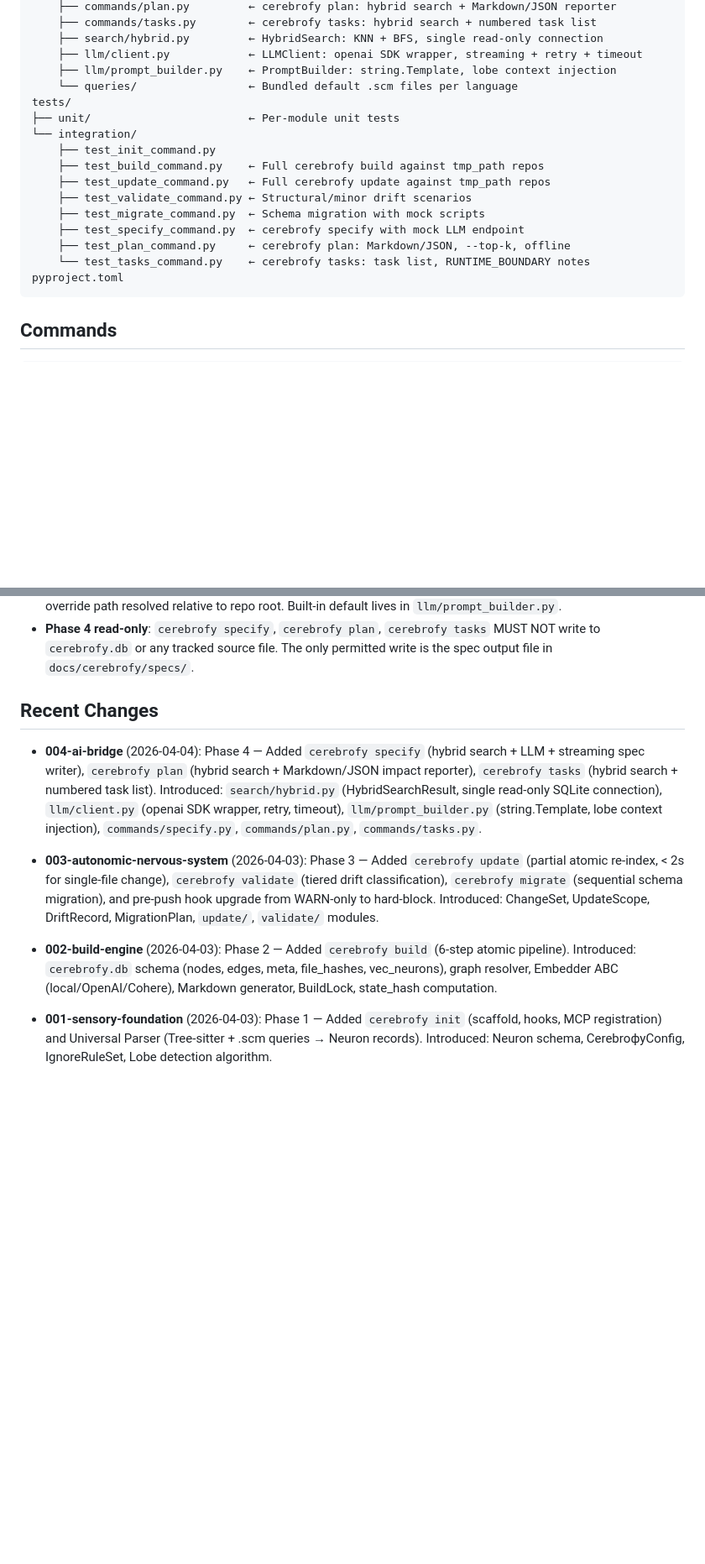
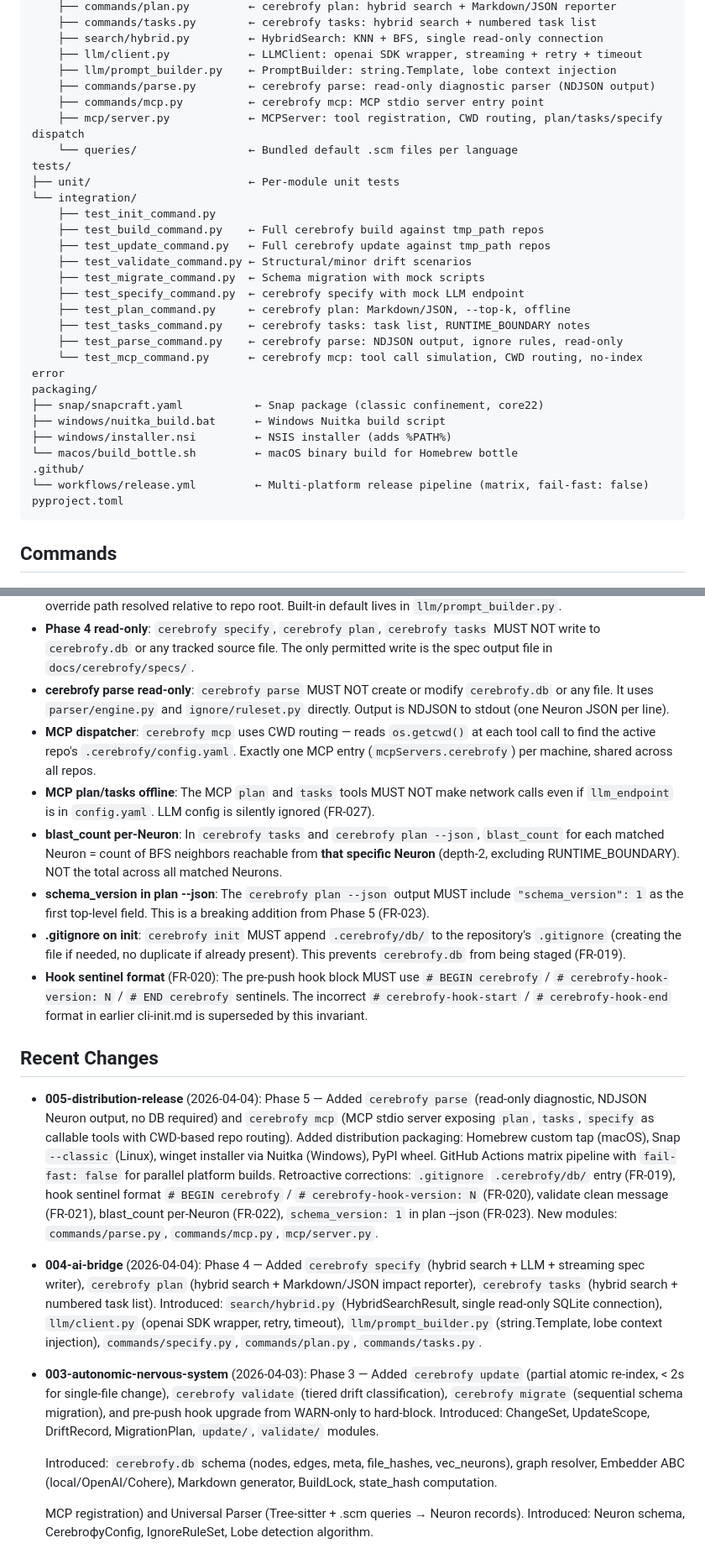
Before and after one commit to mm0rsy/Cerebrofy, a Markdown page: CLAUDE.md, 2 parts joined by grey strips. Shown at 84% size. Rendered like a GitHub page; blank space fills up the shorter version.

Commit message:
feat: Add MCP server support and diagnostic parsing commands

````diff
--- a/CLAUDE.md
+++ b/CLAUDE.md
@@ -53,6 +54,9 @@ src/
     ├── search/hybrid.py         ← HybridSearch: KNN + BFS, single read-only connection
     ├── llm/client.py            ← LLMClient: openai SDK wrapper, streaming + retry + timeout
     ├── llm/prompt_builder.py    ← PromptBuilder: string.Template, lobe context injection
+    ├── commands/parse.py        ← cerebrofy parse: read-only diagnostic parser (NDJSON output)
+    ├── commands/mcp.py          ← cerebrofy mcp: MCP stdio server entry point
+    ├── mcp/server.py            ← MCPServer: tool registration, CWD routing, plan/tasks/specify dispatch
     └── queries/                 ← Bundled default .scm files per language
 tests/
 ├── unit/                        ← Per-module unit tests
@@ -64,7 +68,16 @@ tests/
     ├── test_migrate_command.py  ← Schema migration with mock scripts
     ├── test_specify_command.py  ← cerebrofy specify with mock LLM endpoint
     ├── test_plan_command.py     ← cerebrofy plan: Markdown/JSON, --top-k, offline
-    └── test_tasks_command.py    ← cerebrofy tasks: task list, RUNTIME_BOUNDARY notes
+    ├── test_tasks_command.py    ← cerebrofy tasks: task list, RUNTIME_BOUNDARY notes
+    ├── test_parse_command.py    ← cerebrofy parse: NDJSON output, ignore rules, read-only
+    └── test_mcp_command.py      ← cerebrofy mcp: tool call simulation, CWD routing, no-index error
+packaging/
+├── snap/snapcraft.yaml           ← Snap package (classic confinement, core22)
+├── windows/nuitka_build.bat      ← Windows Nuitka build script
+├── windows/installer.nsi         ← NSIS installer (adds %PATH%)
+└── macos/build_bottle.sh         ← macOS binary build for Homebrew bottle
+.github/
+└── workflows/release.yml         ← Multi-platform release pipeline (matrix, fail-fast: false)
 pyproject.toml
 ```
 
@@ -136,8 +155,26 @@ cerebrofy specify --top-k 5 "add OAuth2 login"
 - **`cerebrofy plan --json` schema**: Stable field names `matched_neurons`, `blast_radius`, `affected_lobes`, `reindex_scope` + `schema_version: 1`. All fields always present (empty `[]` if no results). No decorative text on stdout when `--json` is active.
 - **System prompt template**: Resolved via `string.Template.safe_substitute()` with `$lobe_context`. File override path resolved relative to repo root. Built-in default lives in `llm/prompt_builder.py`.
 - **Phase 4 read-only**: `cerebrofy specify`, `cerebrofy plan`, `cerebrofy tasks` MUST NOT write to `cerebrofy.db` or any tracked source file. The only permitted write is the spec output file in `docs/cerebrofy/specs/`.
+- **cerebrofy parse read-only**: `cerebrofy parse` MUST NOT create or modify `cerebrofy.db` or any file. It uses `parser/engine.py` and `ignore/ruleset.py` directly. Output is NDJSON to stdout (one Neuron JSON per line).
+- **MCP dispatcher**: `cerebrofy mcp` uses CWD routing — reads `os.getcwd()` at each tool call to find the active repo's `.cerebrofy/config.yaml`. Exactly one MCP entry (`mcpServers.cerebrofy`) per machine, shared across all repos.
+- **MCP plan/tasks offline**: The MCP `plan` and `tasks` tools MUST NOT make network calls even if `llm_endpoint` is in `config.yaml`. LLM config is silently ignored (FR-027).
+- **blast_count per-Neuron**: In `cerebrofy tasks` and `cerebrofy plan --json`, `blast_count` for each matched Neuron = count of BFS neighbors reachable from **that specific Neuron** (depth-2, excluding RUNTIME_BOUNDARY). NOT the total across all matched Neurons.
+- **schema_version in plan --json**: The `cerebrofy plan --json` output MUST include `"schema_version": 1` as the first top-level field. This is a breaking addition from Phase 5 (FR-023).
+- **.gitignore on init**: `cerebrofy init` MUST append `.cerebrofy/db/` to the repository's `.gitignore` (creating the file if needed, no duplicate if already present). This prevents `cerebrofy.db` from being staged (FR-019).
+- **Hook sentinel format** (FR-020): The pre-push hook block MUST use `# BEGIN cerebrofy` / `# cerebrofy-hook-version: N` / `# END cerebrofy` sentinels. The incorrect `# cerebrofy-hook-start` / `# cerebrofy-hook-end` format in earlier cli-init.md is superseded by this invariant.
 
 ## Recent Changes
+
+- **005-distribution-release** (2026-04-04): Phase 5 — Added `cerebrofy parse` (read-only
+  diagnostic, NDJSON Neuron output, no DB required) and `cerebrofy mcp` (MCP stdio server
+  exposing `plan`, `tasks`, `specify` as callable tools with CWD-based repo routing).
+  Added distribution packaging: Homebrew custom tap (macOS), Snap `--classic` (Linux),
+  winget installer via Nuitka (Windows), PyPI wheel. GitHub Actions matrix pipeline with
+  `fail-fast: false` for parallel platform builds. Retroactive corrections: `.gitignore`
+  `.cerebrofy/db/` entry (FR-019), hook sentinel format `# BEGIN cerebrofy` / `# cerebrofy-hook-version: N`
+  (FR-020), validate clean message (FR-021), blast_count per-Neuron (FR-022),
+  `schema_version: 1` in plan --json (FR-023). New modules: `commands/parse.py`,
+  `commands/mcp.py`, `mcp/server.py`.
 
 - **004-ai-bridge** (2026-04-04): Phase 4 — Added `cerebrofy specify` (hybrid search + LLM +
   streaming spec writer), `cerebrofy plan` (hybrid search + Markdown/JSON impact reporter),
@@ -152,11 +189,9 @@ cerebrofy specify --top-k 5 "add OAuth2 login"
   upgrade from WARN-only to hard-block. Introduced: ChangeSet, UpdateScope, DriftRecord,
   MigrationPlan, `update/`, `validate/` modules.
 
-- **002-build-engine** (2026-04-03): Phase 2 — Added `cerebrofy build` (6-step atomic pipeline).
   Introduced: `cerebrofy.db` schema (nodes, edges, meta, file_hashes, vec_neurons), graph resolver,
   Embedder ABC (local/OpenAI/Cohere), Markdown generator, BuildLock, state_hash computation.
 
-- **001-sensory-foundation** (2026-04-03): Phase 1 — Added `cerebrofy init` (scaffold, hooks,
   MCP registration) and Universal Parser (Tree-sitter + .scm queries → Neuron records).
   Introduced: Neuron schema, CerebrофyConfig, IgnoreRuleSet, Lobe detection algorithm.
 
````
Also changed, not shown: other parts of CLAUDE.md (+7 -0 lines).
